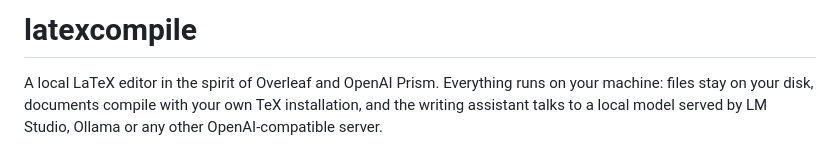
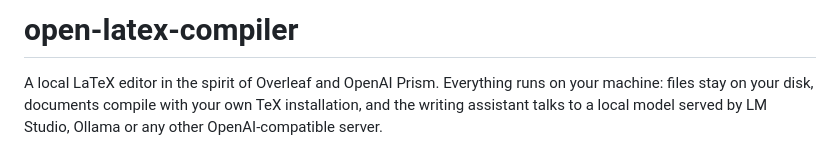
Before and after one commit to pathtix/open-latex-compiler, a Markdown page: README.md, the part around the change. Drawn GitHub-style.

Commit message:
Rename project to open-latex-compiler
Updated project name and description in README.

```diff
--- a/README.md
+++ b/README.md
@@ -1,4 +1,4 @@
-# latexcompile
+# open-latex-compiler
 
 A local LaTeX editor in the spirit of Overleaf and OpenAI Prism. Everything runs on your machine: files stay on your disk, documents compile with your own TeX installation, and the writing assistant talks to a local model served by LM Studio, Ollama or any other OpenAI-compatible server.
 
```
